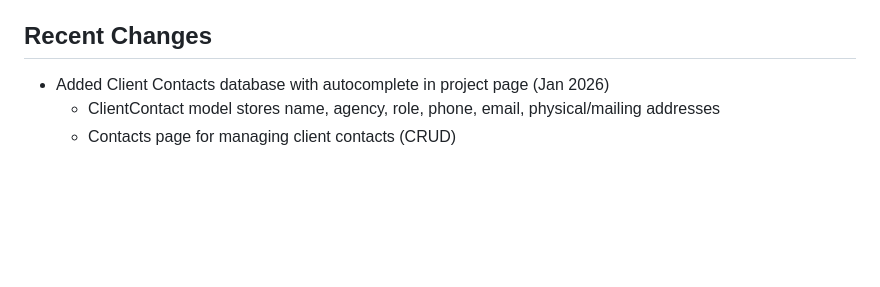
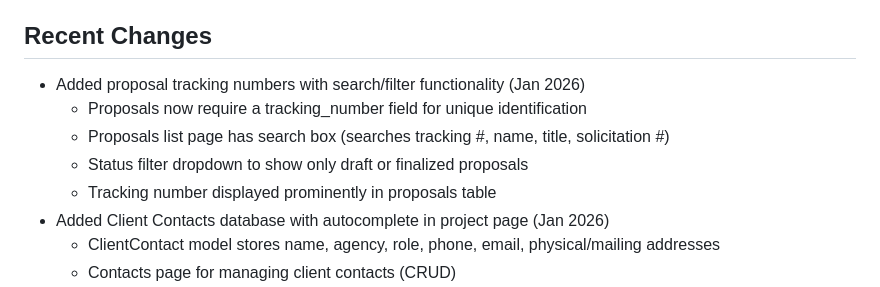
Before and after one commit to mwcraig71/Proposal-Writer, a Markdown page: replit.md, the part around the change. Rendered like a GitHub page; blank space fills up the shorter version.

Commit message:
Add tracking numbers and search/filter functionality to proposals
Update replit.md to document the addition of proposal tracking numbers and search/filter capabilities.

Replit-Commit-Author: Agent
Replit-Commit-Session-Id: d7aef08a-cebf-4127-8b86-48536d171546
Replit-Commit-Checkpoint-Type: full_checkpoint
Replit-Commit-Event-Id: 83854f0e-8d78-4e94-82cb-78607f4ad358
Replit-Commit-Screenshot-Url: https://storage.googleapis.com/screenshot-production-us-central1/af2874c8-850c-400e-9904-a383accec6ca/d7aef08a-cebf-4127-8b86-48536d171546/DK1QtIt
Replit-Helium-Checkpoint-Created: true

```diff
--- a/replit.md
+++ b/replit.md
@@ -66,6 +66,11 @@ The AI parsing enforces consistent formats for personnel data:
 - **Other Qualifications:** Certifications, awards, publications - one per line
 
 ## Recent Changes
+- Added proposal tracking numbers with search/filter functionality (Jan 2026)
+  - Proposals now require a tracking_number field for unique identification
+  - Proposals list page has search box (searches tracking #, name, title, solicitation #)
+  - Status filter dropdown to show only draft or finalized proposals
+  - Tracking number displayed prominently in proposals table
 - Added Client Contacts database with autocomplete in project page (Jan 2026)
   - ClientContact model stores name, agency, role, phone, email, physical/mailing addresses
   - Contacts page for managing client contacts (CRUD)
```
